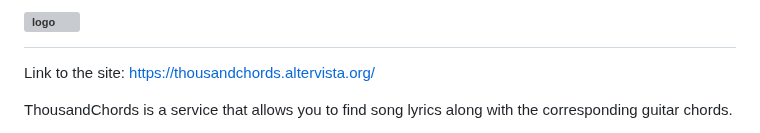
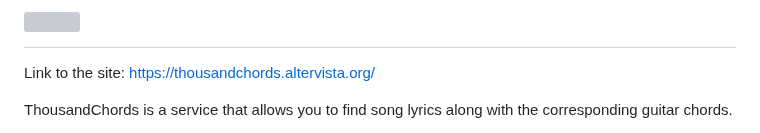
Before and after one commit to dario-antonio-lassoni/thousandchords, a Markdown page: README.md, the part around the change. Drawn GitHub-style; grey boxes are pictures that could not be loaded.

```diff
--- a/README.md
+++ b/README.md
@@ -1,4 +1,4 @@
-# ![logo](https://github.com/user-attachments/assets/63677978-40a2-4d8e-8329-c3438a90edd2)
+# ![<img src="https://github.com/user-attachments/assets/63677978-40a2-4d8e-8329-c3438a90edd2">](https://thousandchords.altervista.org/)
 
 Link to the site: https://thousandchords.altervista.org/
 
```
